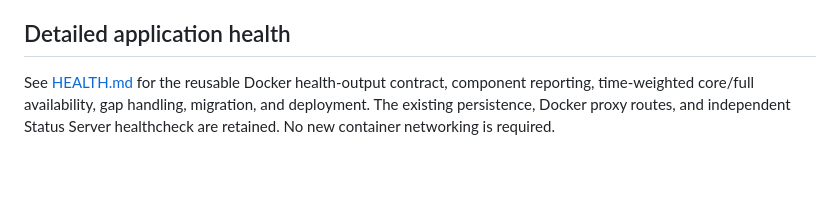
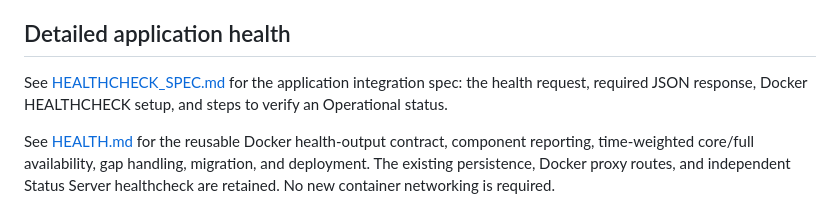
Before and after one commit to Sam-Deen/Status-server, a Markdown page: README.md, the part around the change. Rendered like a GitHub page; blank space fills up the shorter version.

Commit message:
add healthcheck integration spec

```diff
--- a/README.md
+++ b/README.md
@@ -139,6 +139,10 @@ The example password is for local development only. Use Compose to test Docker m
 
 ## Detailed application health
 
+See [HEALTHCHECK_SPEC.md](HEALTHCHECK_SPEC.md) for the application integration
+spec: the health request, required JSON response, Docker HEALTHCHECK setup, and
+steps to verify an Operational status.
+
 See [HEALTH.md](HEALTH.md) for the reusable Docker health-output contract, component
 reporting, time-weighted core/full availability, gap handling, migration, and
 deployment. The existing persistence, Docker proxy routes, and independent
```
Also changed, not shown: HEALTH.md (+3 -0 lines), HEALTHCHECK_SPEC.md (added, +242 -0 lines).
